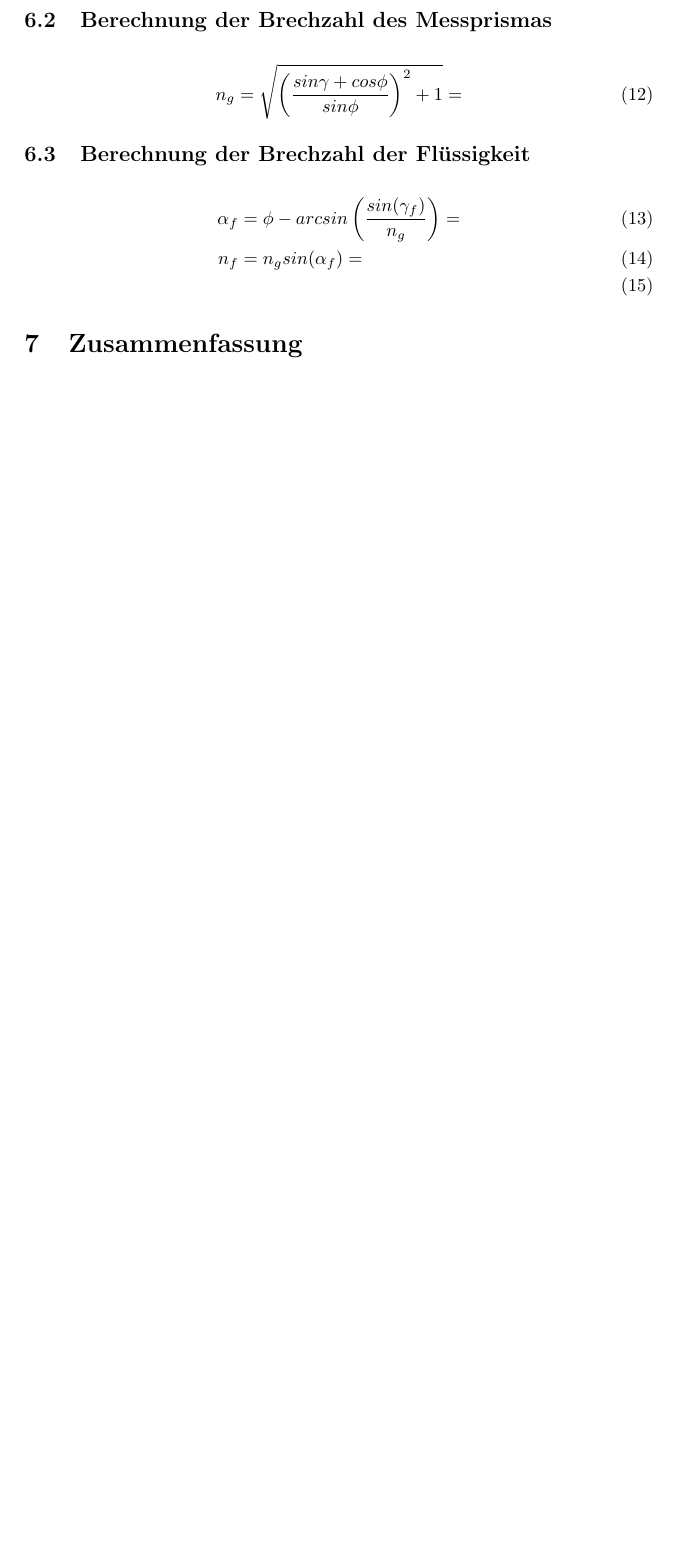
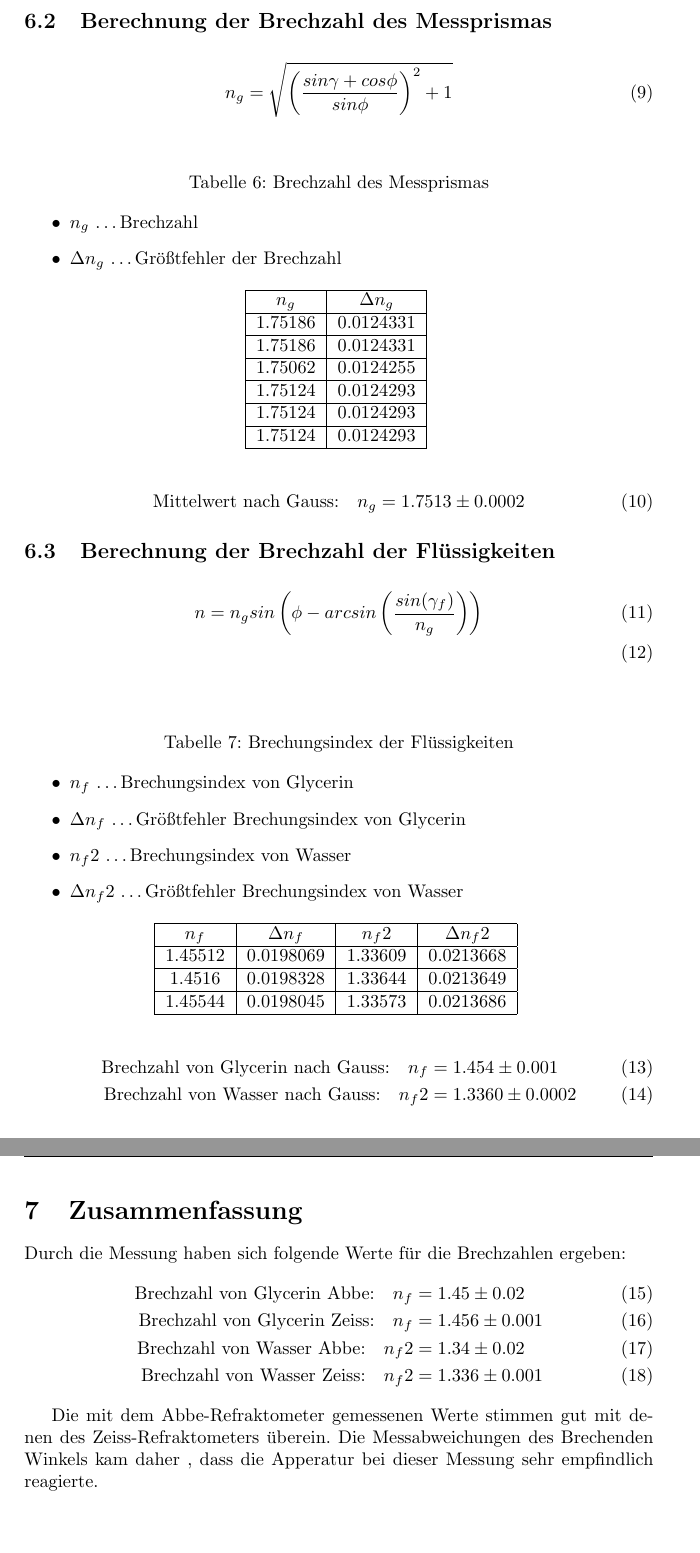
Before and after one commit to physicks/Physik-Labor, a LaTeX document (2/refraktometer.tex): part of page 2 of 2 before the commit and two parts of pages 4 and 5 of 5 after it, the two joined at a grey line, cut so that both start at the same text, the shorter picture padded with empty space. Compiled offline with pdfLaTeX.

Commit message:
refraktometer doc

```diff
--- a/2/refraktometer.tex
+++ b/2/refraktometer.tex
@@ -76,3 +137,4 @@
+	n_f2=1.336\pm 0.001
 \end{align}
 
 \section{Rechnung/Auswertung}
@@ -84,15 +162,70 @@ Fehlerrechnung nach \ref{error}
+				\text{Mittelwert nach Gauss:}\quad
+	\phi = (62.6 \pm 0.5)^\circ
+\end{align}
+
 
 \subsection{Berechnung der Brechzahl des Messprismas}
 \begin{align}
-  n_g=\sqrt{\left(\frac{sin \gamma + cos \phi}{sin \phi}\right)^2+1}=
-  \label{}
+  n_g=\sqrt{\left(\frac{sin \gamma + cos \phi}{sin \phi}\right)^2+1}
+\end{align}
+\begin{table}[ht]
+				\centering
+				\caption{Brechzahl des Messprismas}
+				\begin{itemize}
+								\item $n_g$ \dots Brechzahl
+								\item $\Delta n_g$ \dots Größtfehler der Brechzahl
+				\end{itemize}
+				\begin{tabular}{|c|c|}\hline
+					$n_g$&$\Delta n_g$\\\hline
+				 1.75186 & 0.0124331 \\\hline
+				 1.75186 & 0.0124331 \\\hline
+				 1.75062 & 0.0124255 \\\hline
+				 1.75124 & 0.0124293 \\\hline
+				 1.75124 & 0.0124293 \\\hline
+				 1.75124 & 0.0124293 \\\hline
+				\end{tabular}
+				\label{tab:brechzahlglas}
+\end{table}
+\begin{align}
+				\text{Mittelwert nach Gauss:}\quad
+	n_g = 1.7513\pm0.0002
 \end{align}
 
-\subsection{Berechnung der Brechzahl der Flüssigkeit}
+\subsection{Berechnung der Brechzahl der Flüssigkeiten}
 \begin{align}
-  \alpha_f &= \phi - arcsin\left(\frac{sin(\gamma_f)}{n_g}\right)=\\
-  n_f&=n_g sin(\alpha_f)= \\
+  n &=n_g sin\left( \phi - arcsin\left(\frac{sin(\gamma_f)}{n_g}\right)\right)\\
+\end{align}
+\begin{table}[ht]
+				\centering
+				\caption{Brechungsindex der Flüssigkeiten}
+				\begin{itemize}
+								\item $n_f$ \dots Brechungsindex von Glycerin
+								\item $\Delta n_f$ \dots Größtfehler Brechungsindex von Glycerin
+								\item $n_f2$ \dots  Brechungsindex von Wasser
+								\item $\Delta n_f2$ \dots Größtfehler Brechungsindex von Wasser
+				\end{itemize}
+				\begin{tabular}{|c|c|c|c|}\hline
+								$n_f$&$\Delta n_f$&$n_f2$&$\Delta n_f2$\\\hline
+				 1.45512 & 0.0198069 & 1.33609 & 0.0213668 \\\hline
+				 1.4516 & 0.0198328 & 1.33644 & 0.0213649 \\\hline
+				 1.45544 & 0.0198045 & 1.33573 & 0.0213686 \\\hline
+				\end{tabular}
+				\label{tab:flue}
+\end{table}
+\begin{align}
+				\text{Brechzahl von Glycerin nach Gauss:}\quad n_f&=1.454\pm0.001\\
+				\text{Brechzahl von Wasser nach Gauss:}\quad n_f2&=1.3360 \pm 0.0002
 \end{align}
 
 \section{Zusammenfassung}
+Durch die Messung haben sich folgende Werte für die Brechzahlen ergeben:
+\begin{align}
+				\text{Brechzahl von Glycerin Abbe:}\quad n_f&=1.45\pm0.02\\
+				\text{Brechzahl von Glycerin Zeiss:}\quad n_f&=1.456\pm0.001\\
+				\text{Brechzahl von Wasser Abbe:}\quad n_f2&=1.34 \pm 0.02	\\
+				\text{Brechzahl von Wasser Zeiss:}\quad n_f2&=1.336 \pm 0.001
+\end{align}
+
+Die mit dem Abbe-Refraktometer gemessenen Werte stimmen gut mit denen des Zeiss-Refraktometers überein. Die Messabweichungen des Brechenden Winkels kam daher , dass die Apperatur bei dieser Messung sehr empfindlich reagierte.
+
 \end{document}
```
Also changed, not shown: 2/refraktometer.tex (105 more changed lines), 2 other files.
